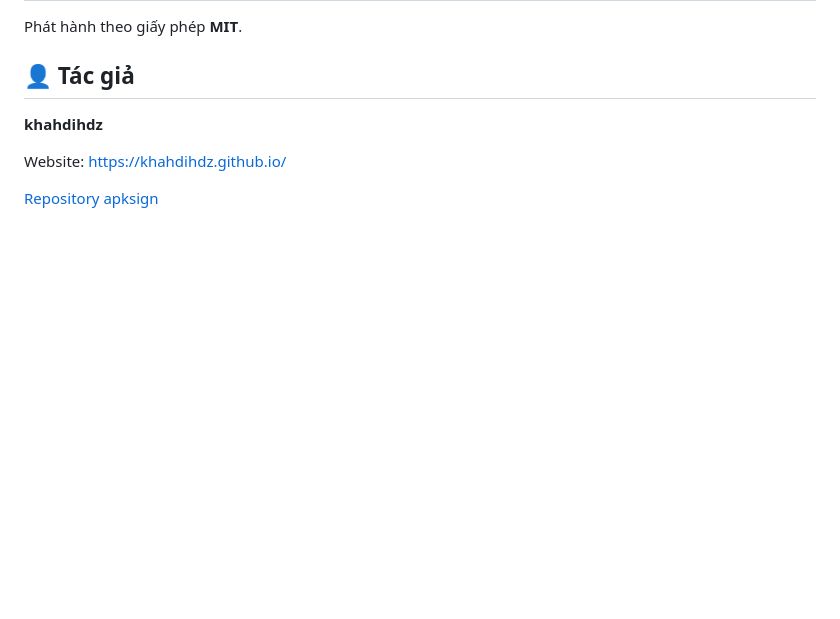
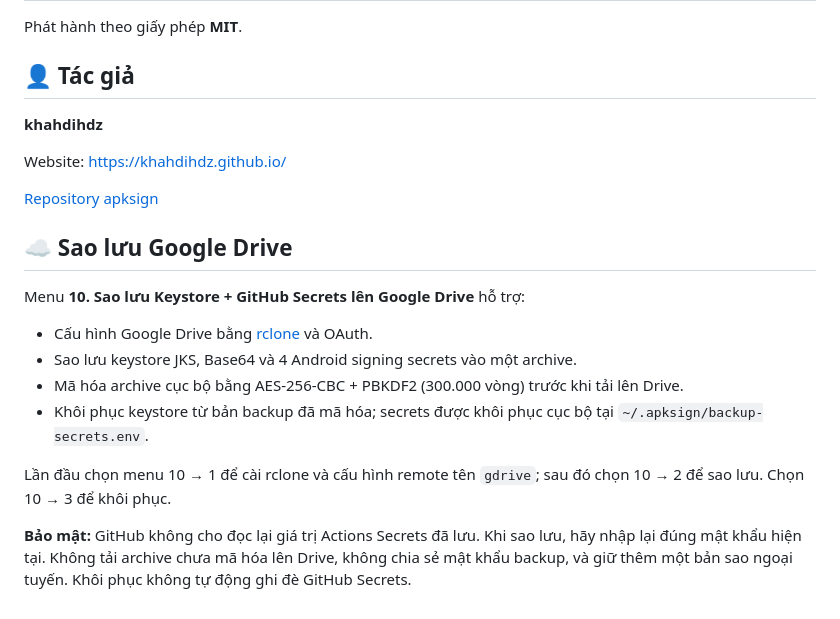
Before and after one commit to khahdihdz/apksign, a Markdown page: README.md, the part around the change. Drawn GitHub-style; blank space fills up the shorter version.

Commit message:
Document encrypted Google Drive backup

```diff
--- a/README.md
+++ b/README.md
@@ -210,3 +210,17 @@ Phát hành theo giấy phép **MIT**.
 Website: https://khahdihdz.github.io/
 
 [Repository apksign](https://github.com/khahdihdz/apksign)
+
+
+## ☁️ Sao lưu Google Drive
+
+Menu **10. Sao lưu Keystore + GitHub Secrets lên Google Drive** hỗ trợ:
+
+- Cấu hình Google Drive bằng [rclone](https://rclone.org/drive/) và OAuth.
+- Sao lưu keystore JKS, Base64 và 4 Android signing secrets vào một archive.
+- Mã hóa archive cục bộ bằng AES-256-CBC + PBKDF2 (300.000 vòng) trước khi tải lên Drive.
+- Khôi phục keystore từ bản backup đã mã hóa; secrets được khôi phục cục bộ tại `~/.apksign/backup-secrets.env`.
+
+Lần đầu chọn menu 10 → 1 để cài rclone và cấu hình remote tên `gdrive`; sau đó chọn 10 → 2 để sao lưu. Chọn 10 → 3 để khôi phục.
+
+**Bảo mật:** GitHub không cho đọc lại giá trị Actions Secrets đã lưu. Khi sao lưu, hãy nhập lại đúng mật khẩu hiện tại. Không tải archive chưa mã hóa lên Drive, không chia sẻ mật khẩu backup, và giữ thêm một bản sao ngoại tuyến. Khôi phục không tự động ghi đè GitHub Secrets.
```
